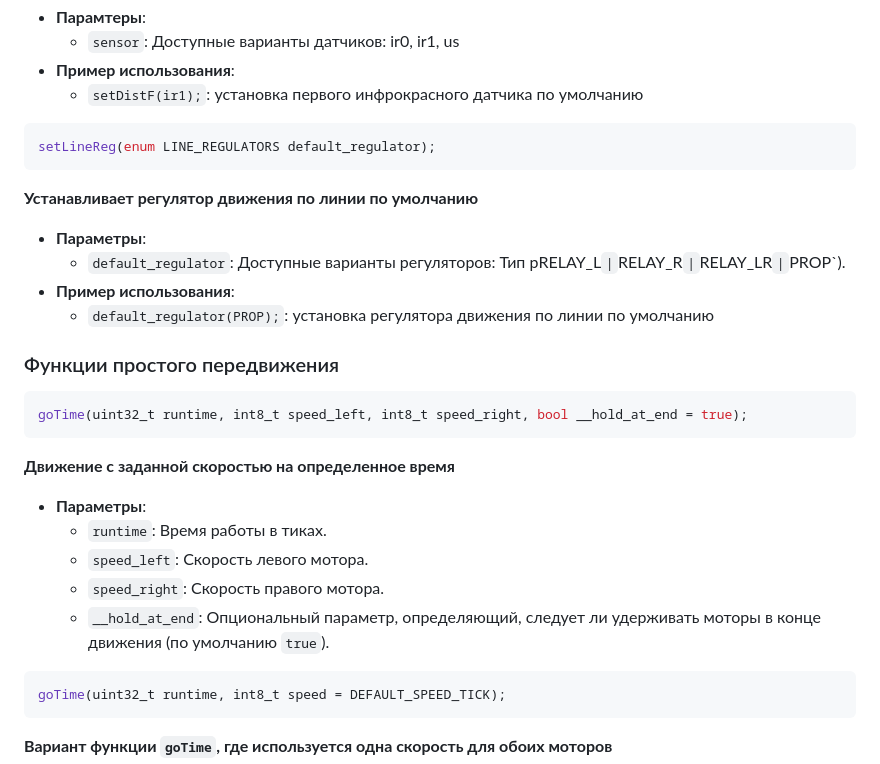
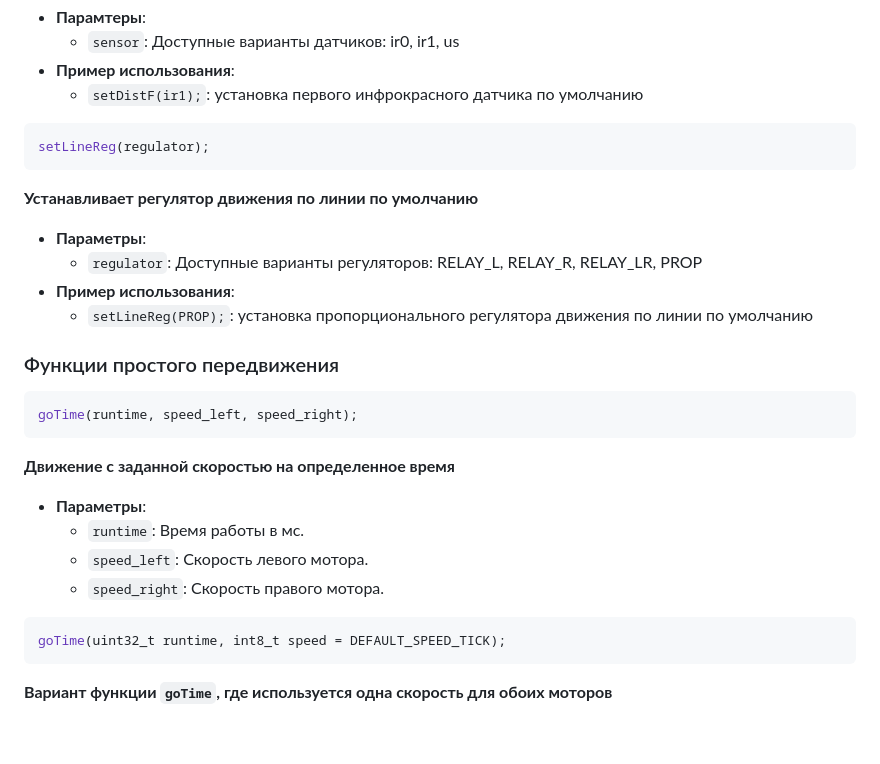
Before and after one commit to JamahaW/MoshLib, a Markdown page: README.md, the part around the change. GitHub-like rendering; blank space fills up the shorter version.

````diff
--- a/README.md
+++ b/README.md
@@ -37,25 +37,24 @@ setDistF(sensor);
   -  `setDistF(ir1);`: установка первого инфрокрасного датчика по умолчанию
 
 ```c++
-setLineReg(enum LINE_REGULATORS default_regulator);
+setLineReg(regulator);
 ```
 **Устанавливает регулятор движения по линии по умолчанию**
 - **Параметры**:
-  - `default_regulator`: Доступные варианты регуляторов: Тип рRELAY_L` | `RELAY_R` | `RELAY_LR` | `PROP`).
+  - `regulator`: Доступные варианты регуляторов: RELAY_L, RELAY_R, RELAY_LR, PROP
 - **Пример использования**:
-  -  `default_regulator(PROP);`: установка регулятора движения по линии по умолчанию
+  -  `setLineReg(PROP);`: установка пропорционального регулятора движения по линии по умолчанию
 
 ### Функции простого передвижения
 
 ```c++
-goTime(uint32_t runtime, int8_t speed_left, int8_t speed_right, bool __hold_at_end = true);
+goTime(runtime, speed_left, speed_right);
 ```
 **Движение с заданной скоростью на определенное время**
 - **Параметры**:
-  - `runtime`: Время работы в тиках.
+  - `runtime`: Время работы в мс.
   - `speed_left`: Скорость левого мотора.
   - `speed_right`: Скорость правого мотора.
-  - `__hold_at_end`: Опциональный параметр, определяющий, следует ли удерживать моторы в конце движения (по умолчанию `true`).
 
 ```c++
 goTime(uint32_t runtime, int8_t speed = DEFAULT_SPEED_TICK);
````
